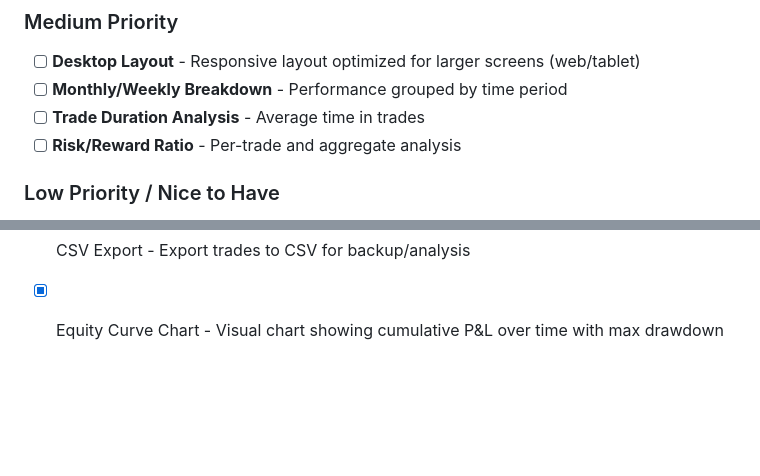
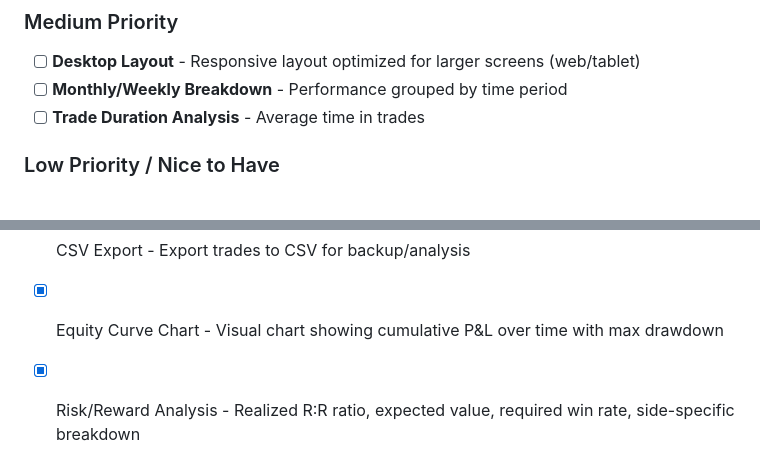
Before and after one commit to redbean87/expo-trading-journal, a Markdown page: ROADMAP.md, 2 parts joined by grey strips. GitHub-like rendering; blank space fills up the shorter version.

Commit message:
Update roadmap: mark Risk/Reward ratio as completed
Co-Authored-By: Claude Opus 4.5 <noreply@anthropic.com>

```diff
--- a/ROADMAP.md
+++ b/ROADMAP.md
@@ -19,7 +19,6 @@ The app has a solid foundation with:
 - [ ] **Desktop Layout** - Responsive layout optimized for larger screens (web/tablet)
 - [ ] **Monthly/Weekly Breakdown** - Performance grouped by time period
 - [ ] **Trade Duration Analysis** - Average time in trades
-- [ ] **Risk/Reward Ratio** - Per-trade and aggregate analysis
 
 ### Low Priority / Nice to Have
 
@@ -114,3 +113,4 @@ EXPO_PUBLIC_GOOGLE_ANDROID_CLIENT_ID=<android-client-id>
 - [x] Social auth (Google) - basic implementation with expo-web-browser
 - [x] CSV Export - Export trades to CSV for backup/analysis
 - [x] Equity Curve Chart - Visual chart showing cumulative P&L over time with max drawdown
+- [x] Risk/Reward Analysis - Realized R:R ratio, expected value, required win rate, side-specific breakdown
```
